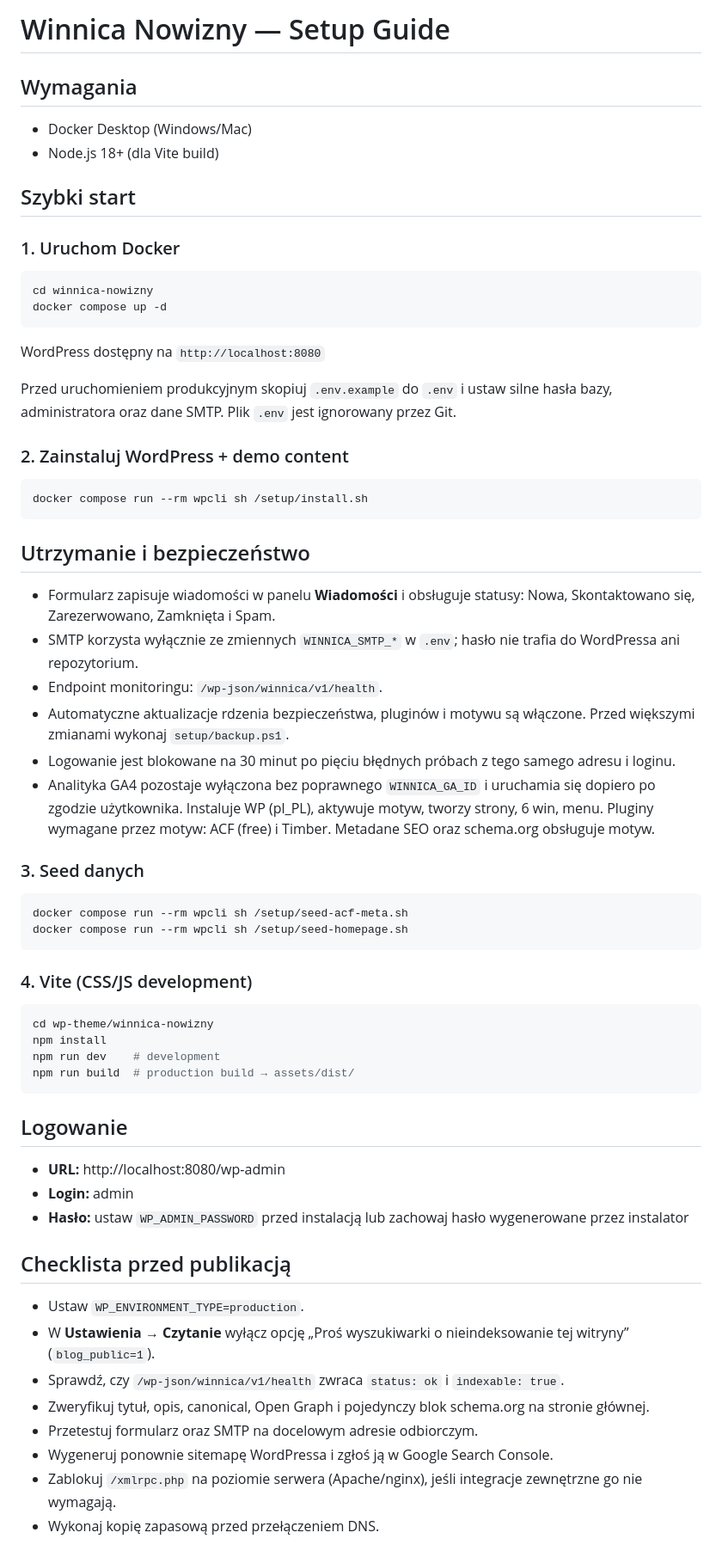
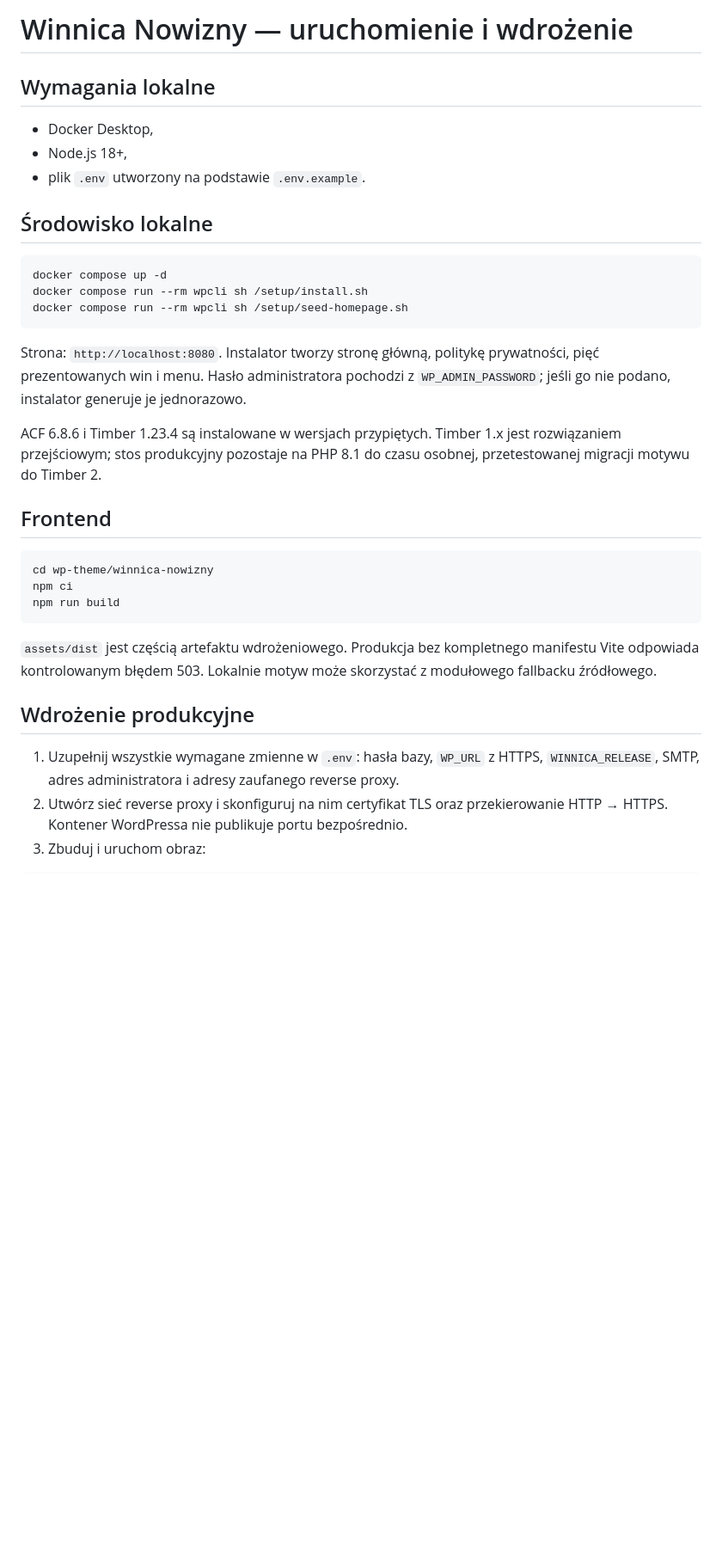
Before and after one commit to UnuntriDev/winnica-nowizny, a Markdown page: setup/SETUP.md, the part around one of its changes. Shown at 86% size. Drawn GitHub-style; blank space fills up the shorter version.

````diff
--- a/setup/SETUP.md
+++ b/setup/SETUP.md
@@ -1,63 +1,44 @@
-# Winnica Nowizny — Setup Guide
+# Winnica Nowizny — uruchomienie i wdrożenie
 
-## Wymagania
-- Docker Desktop (Windows/Mac)
-- Node.js 18+ (dla Vite build)
+## Wymagania lokalne
 
-## Szybki start
+- Docker Desktop,
+- Node.js 18+,
+- plik `.env` utworzony na podstawie `.env.example`.
 
-### 1. Uruchom Docker
+## Środowisko lokalne
+
 ```bash
-cd winnica-nowizny
 docker compose up -d
-```
-WordPress dostępny na `http://localhost:8080`
-
-Przed uruchomieniem produkcyjnym skopiuj `.env.example` do `.env` i ustaw silne hasła bazy, administratora oraz dane SMTP. Plik `.env` jest ignorowany przez Git.
-
-### 2. Zainstaluj WordPress + demo content
-```bash
 docker compose run --rm wpcli sh /setup/install.sh
-```
-
-## Utrzymanie i bezpieczeństwo
-
-- Formularz zapisuje wiadomości w panelu **Wiadomości** i obsługuje statusy: Nowa, Skontaktowano się, Zarezerwowano, Zamknięta i Spam.
-- SMTP korzysta wyłącznie ze zmiennych `WINNICA_SMTP_*` w `.env`; hasło nie trafia do WordPressa ani repozytorium.
-- Endpoint monitoringu: `/wp-json/winnica/v1/health`.
-- Automatyczne aktualizacje rdzenia bezpieczeństwa, pluginów i motywu są włączone. Przed większymi zmianami wykonaj `setup/backup.ps1`.
-- Logowanie jest blokowane na 30 minut po pięciu błędnych próbach z tego samego adresu i loginu.
-- Analityka GA4 pozostaje wyłączona bez poprawnego `WINNICA_GA_ID` i uruchamia się dopiero po zgodzie użytkownika.
-Instaluje WP (pl_PL), aktywuje motyw, tworzy strony, 6 win, menu.
-Pluginy wymagane przez motyw: ACF (free) i Timber. Metadane SEO oraz schema.org obsługuje motyw.
-
-### 3. Seed danych
-```bash
-docker compose run --rm wpcli sh /setup/seed-acf-meta.sh
 docker compose run --rm wpcli sh /setup/seed-homepage.sh
 ```
 
-### 4. Vite (CSS/JS development)
+Strona: `http://localhost:8080`. Instalator tworzy stronę główną, politykę
+prywatności, pięć prezentowanych win i menu. Hasło administratora pochodzi z
+`WP_ADMIN_PASSWORD`; jeśli go nie podano, instalator generuje je jednorazowo.
+
+ACF 6.8.6 i Timber 1.23.4 są instalowane w wersjach przypiętych. Timber 1.x jest
+rozwiązaniem przejściowym; stos produkcyjny pozostaje na PHP 8.1 do czasu
+osobnej, przetestowanej migracji motywu do Timber 2.
+
+## Frontend
+
 ```bash
 cd wp-theme/winnica-nowizny
-npm install
-npm run dev    # development
-npm run build  # production build → assets/dist/
+npm ci
+npm run build
 ```
 
-## Logowanie
-- **URL:** http://localhost:8080/wp-admin
-- **Login:** admin
-- **Hasło:** ustaw `WP_ADMIN_PASSWORD` przed instalacją lub zachowaj hasło wygenerowane przez instalator
+`assets/dist` jest częścią artefaktu wdrożeniowego. Produkcja bez kompletnego
+manifestu Vite odpowiada kontrolowanym błędem 503. Lokalnie motyw może skorzystać
+z modułowego fallbacku źródłowego.
 
-## Checklista przed publikacją
+## Wdrożenie produkcyjne
 
-- Ustaw `WP_ENVIRONMENT_TYPE=production`.
-- W **Ustawienia → Czytanie** wyłącz opcję „Proś wyszukiwarki o nieindeksowanie tej witryny” (`blog_public=1`).
-- Sprawdź, czy `/wp-json/winnica/v1/health` zwraca `status: ok` i `indexable: true`.
-- Zweryfikuj tytuł, opis, canonical, Open Graph i pojedynczy blok schema.org na stronie głównej.
-- Przetestuj formularz oraz SMTP na docelowym adresie odbiorczym.
-- Wygeneruj ponownie sitemapę WordPressa i zgłoś ją w Google Search Console.
-- Zablokuj `/xmlrpc.php` na poziomie serwera (Apache/nginx), jeśli integracje zewnętrzne go nie wymagają.
-- Wykonaj kopię zapasową przed przełączeniem DNS.
+1. Uzupełnij wszystkie wymagane zmienne w `.env`: hasła bazy, `WP_URL` z HTTPS,
+   `WINNICA_RELEASE`, SMTP, adres administratora i adresy zaufanego reverse proxy.
+2. Utwórz sieć reverse proxy i skonfiguruj na nim certyfikat TLS oraz przekierowanie
+   HTTP → HTTPS. Kontener WordPressa nie publikuje portu bezpośrednio.
+3. Zbuduj i uruchom obraz:
 
````
Also changed, not shown: other parts of setup/SETUP.md (+57 -42 lines).
